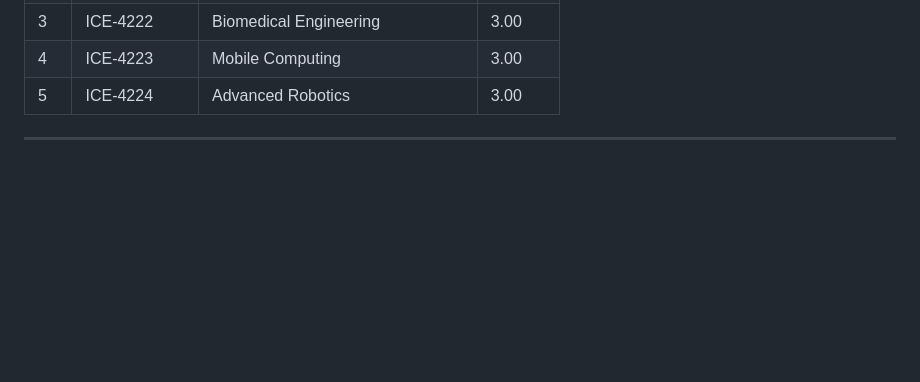
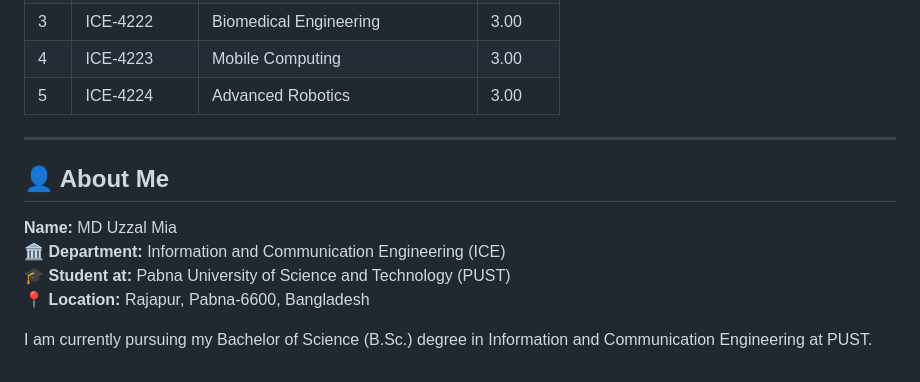
Before and after one commit to uzzal2200/B.Sc.-Engineering-in-Information-and-Communication-Engineering, a Markdown page: README.md, the part around the change. Rendered like a GitHub page; blank space fills up the shorter version.

```diff
--- a/README.md
+++ b/README.md
@@ -186,3 +186,12 @@ This repository presents a comprehensive and well-organized curriculum for the B
 | 5  | ICE-4224    | Advanced Robotics                    | 3.00    |
 
 ---
+
+## 👤 About Me
+
+**Name:** MD Uzzal Mia
+🏛️ **Department:** Information and Communication Engineering (ICE)
+🎓 **Student at:** Pabna University of Science and Technology (PUST)
+📍 **Location:** Rajapur, Pabna-6600, Bangladesh
+
+I am currently pursuing my Bachelor of Science (B.Sc.) degree in Information and Communication Engineering at PUST.
```
